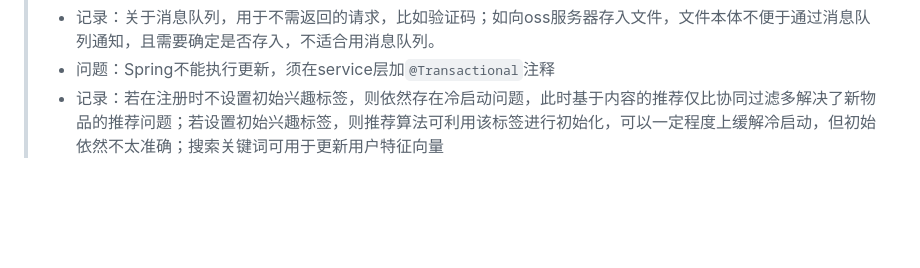
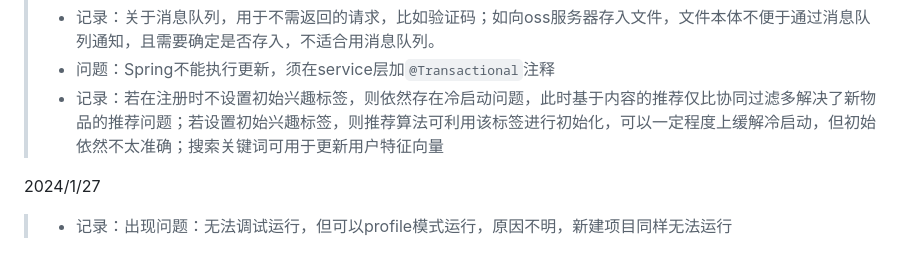
Before and after one commit to Eobard-Eins/GraduationProjectClient, a Markdown page: README.md, the part around the change. Rendered like a GitHub page; blank space fills up the shorter version.

Commit message:
出大问题

```diff
--- a/README.md
+++ b/README.md
@@ -41,3 +41,6 @@
 >- 记录：关于消息队列，用于不需返回的请求，比如验证码；如向oss服务器存入文件，文件本体不便于通过消息队列通知，且需要确定是否存入，不适合用消息队列。
 >- 问题：Spring不能执行更新，须在service层加`@Transactional`注释
 >- 记录：若在注册时不设置初始兴趣标签，则依然存在冷启动问题，此时基于内容的推荐仅比协同过滤多解决了新物品的推荐问题；若设置初始兴趣标签，则推荐算法可利用该标签进行初始化，可以一定程度上缓解冷启动，但初始依然不太准确；搜索关键词可用于更新用户特征向量
+
+2024/1/27
+>- 记录：出现问题：无法调试运行，但可以profile模式运行，原因不明，新建项目同样无法运行
```
